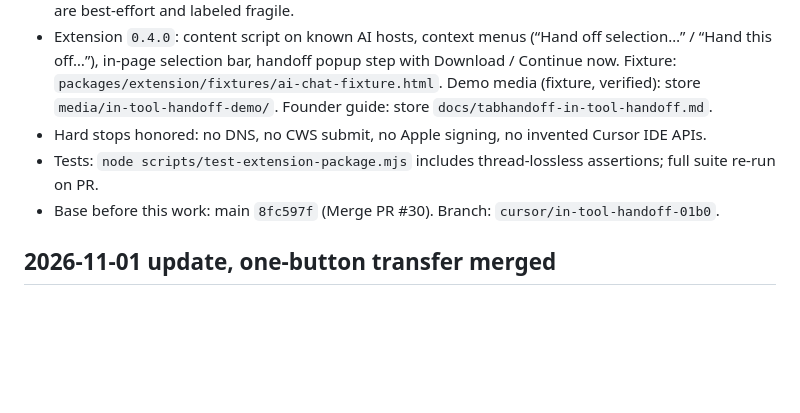
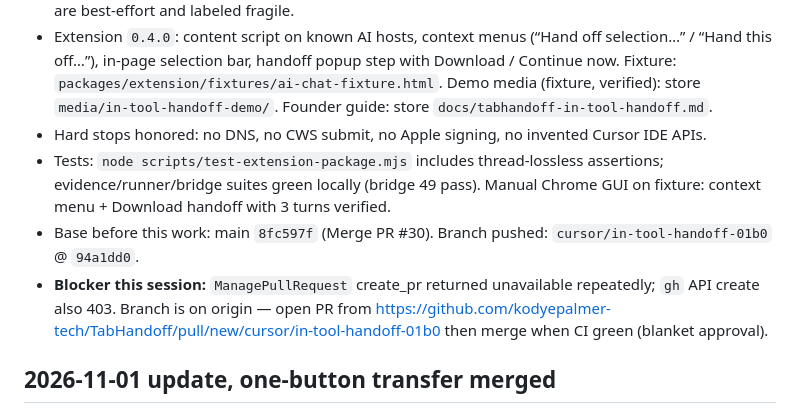
Before and after one commit to kodyepalmer-tech/TabHandoff, a Markdown page: docs/PROJECT-CONTINUITY.md, the part around the change. Rendered like a GitHub page; blank space fills up the shorter version.

Commit message:
docs: note in-tool handoff PR creation blocker
Branch is pushed; ManagePullRequest was unavailable so PR/CI/merge
need a follow-up open from the compare URL.

Co-authored-by: KodyPalmer <kodyepalmer-tech@users.noreply.github.com>

```diff
--- a/docs/PROJECT-CONTINUITY.md
+++ b/docs/PROJECT-CONTINUITY.md
@@ -9,8 +9,9 @@
 - **Lossless thread:** Capture packs the **full surrounding conversation** (structured turns → `conversation.md` + `page.selectedText`), not just the highlight or a single message. DOM selectors are best-effort and labeled fragile.
 - Extension `0.4.0`: content script on known AI hosts, context menus (“Hand off selection…” / “Hand this off…”), in-page selection bar, handoff popup step with Download / Continue now. Fixture: `packages/extension/fixtures/ai-chat-fixture.html`. Demo media (fixture, verified): store `media/in-tool-handoff-demo/`. Founder guide: store `docs/tabhandoff-in-tool-handoff.md`.
 - Hard stops honored: no DNS, no CWS submit, no Apple signing, no invented Cursor IDE APIs.
-- Tests: `node scripts/test-extension-package.mjs` includes thread-lossless assertions; full suite re-run on PR.
-- Base before this work: main `8fc597f` (Merge PR #30). Branch: `cursor/in-tool-handoff-01b0`.
+- Tests: `node scripts/test-extension-package.mjs` includes thread-lossless assertions; evidence/runner/bridge suites green locally (bridge 49 pass). Manual Chrome GUI on fixture: context menu + Download handoff with 3 turns verified.
+- Base before this work: main `8fc597f` (Merge PR #30). Branch pushed: `cursor/in-tool-handoff-01b0` @ `94a1dd0`.
+- **Blocker this session:** `ManagePullRequest` create_pr returned unavailable repeatedly; `gh` API create also 403. Branch is on origin — open PR from https://github.com/kodyepalmer-tech/TabHandoff/pull/new/cursor/in-tool-handoff-01b0 then merge when CI green (blanket approval).
 
 ## 2026-11-01 update, one-button transfer merged
 
```
